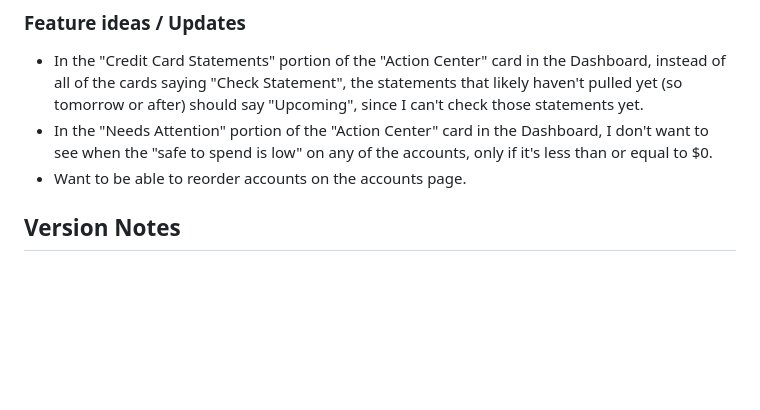
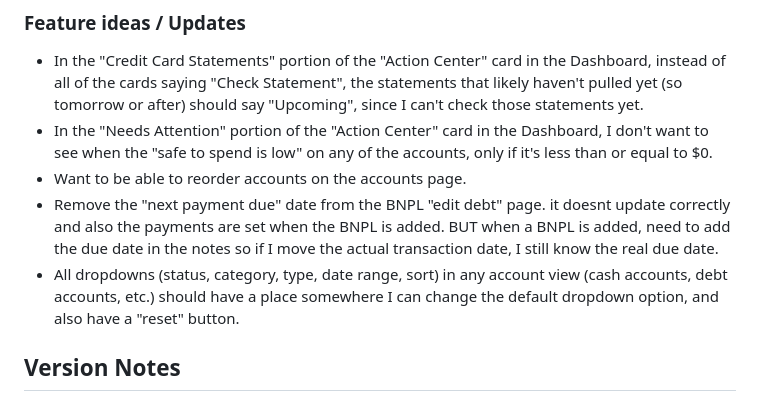
Before and after one commit to majkaelaholt/money-nest, a Markdown page: README.md, the part around the change. GitHub-like rendering; blank space fills up the shorter version.

```diff
--- a/README.md
+++ b/README.md
@@ -216,6 +216,8 @@ Use this section to track things that need to be fixed or added later.
 - In the "Credit Card Statements" portion of the "Action Center" card in the Dashboard, instead of all of the cards saying "Check Statement", the statements that likely haven't pulled yet (so tomorrow or after) should say "Upcoming", since I can't check those statements yet.
 - In the "Needs Attention" portion of the "Action Center" card in the Dashboard, I don't want to see when the "safe to spend is low" on any of the accounts, only if it's less than or equal to $0.
 - Want to be able to reorder accounts on the accounts page.
+- Remove the "next payment due" date from the BNPL "edit debt" page. it doesnt update correctly and also the payments are set when the BNPL is added. BUT when a BNPL is added, need to add the due date in the notes so if I move the actual transaction date, I still know the real due date.
+- All dropdowns (status, category, type, date range, sort) in any account view (cash accounts, debt accounts, etc.) should have a place somewhere I can change the default dropdown option, and also have a "reset" button.
 
 ## Version Notes
 
```
